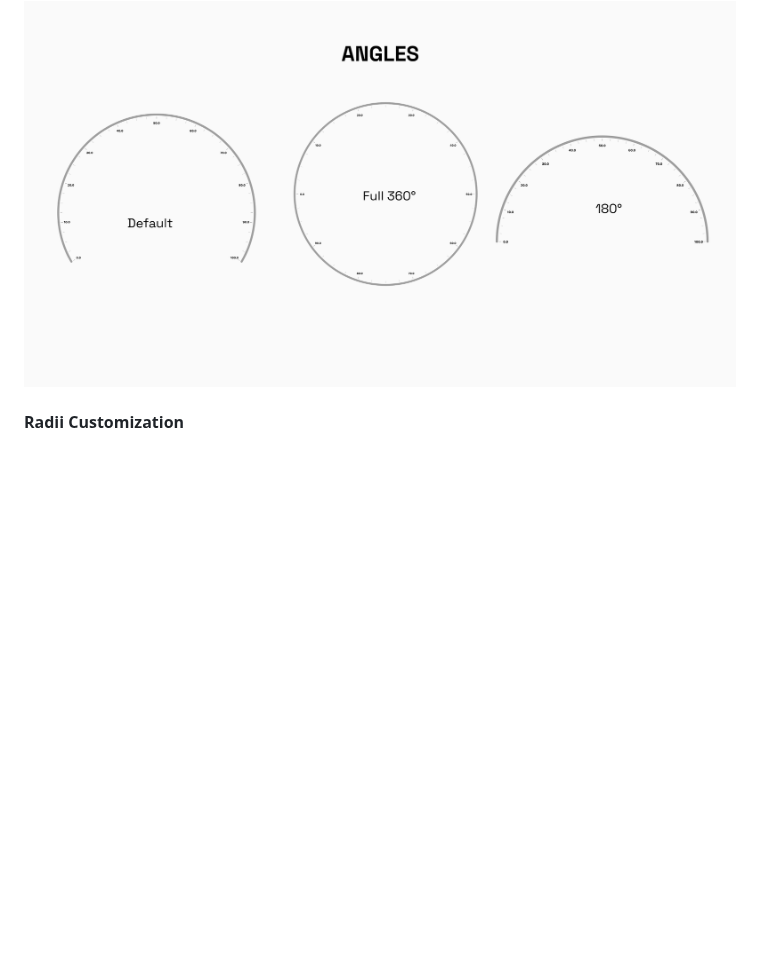
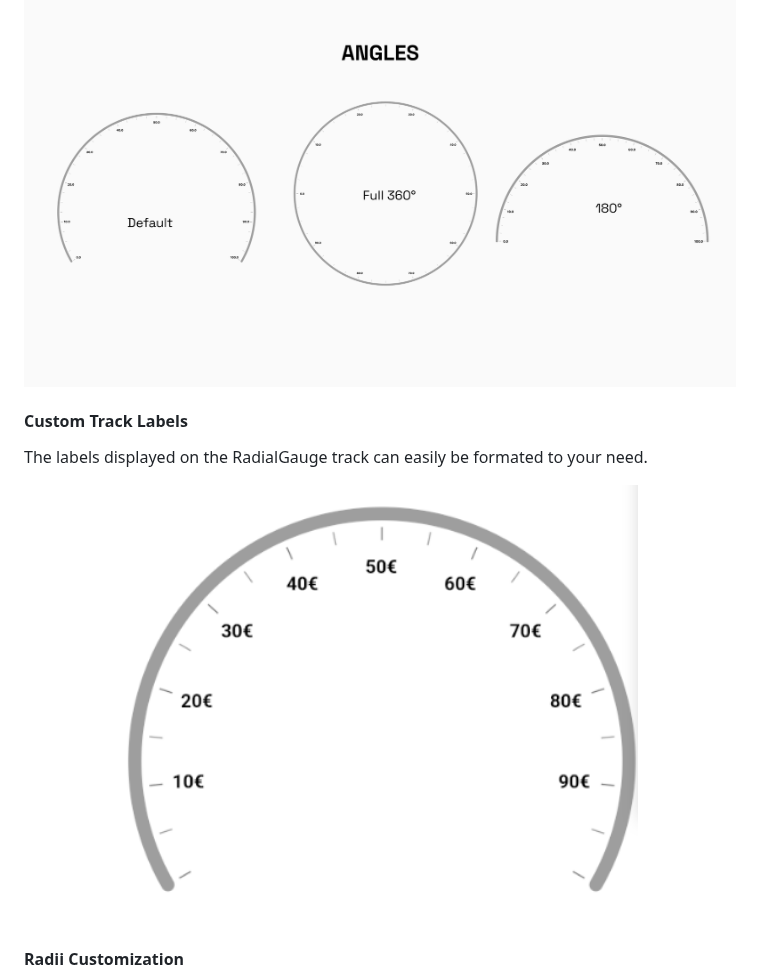
Before and after one commit to GeekyAnts/GaugesFlutter, a Markdown page: README.md, the part around the change. Drawn GitHub-style; pictures changed too: example/screens/radial-custom-track-label.png (added); blank space fills up the shorter version.

Commit message:
Add example and documentation for custom track labels

```diff
--- a/README.md
+++ b/README.md
@@ -167,6 +167,12 @@ Default **`endAngle`**`: 210°
 
 <p align='center'><img src="https://raw.githubusercontent.com/GeekyAnts/GaugesFlutter/main/example/screens/radial-angles.png" alt="radial-angels"  height=440></p>
 
+#### Custom Track Labels
+
+The labels displayed on the RadialGauge track can easily be formated to your need.
+
+<p align='center'><img src="example/screens/radial-custom-track-label.png" alt="radial-gauge-custom-track-label"  height=440></p>
+
 #### **Radii Customization**
 
 `radiusFactor` can be used to size the adjust the scaling factor of the radius and change the radius of the gauge accordingly.
```
Also changed, not shown: 1 other file.
